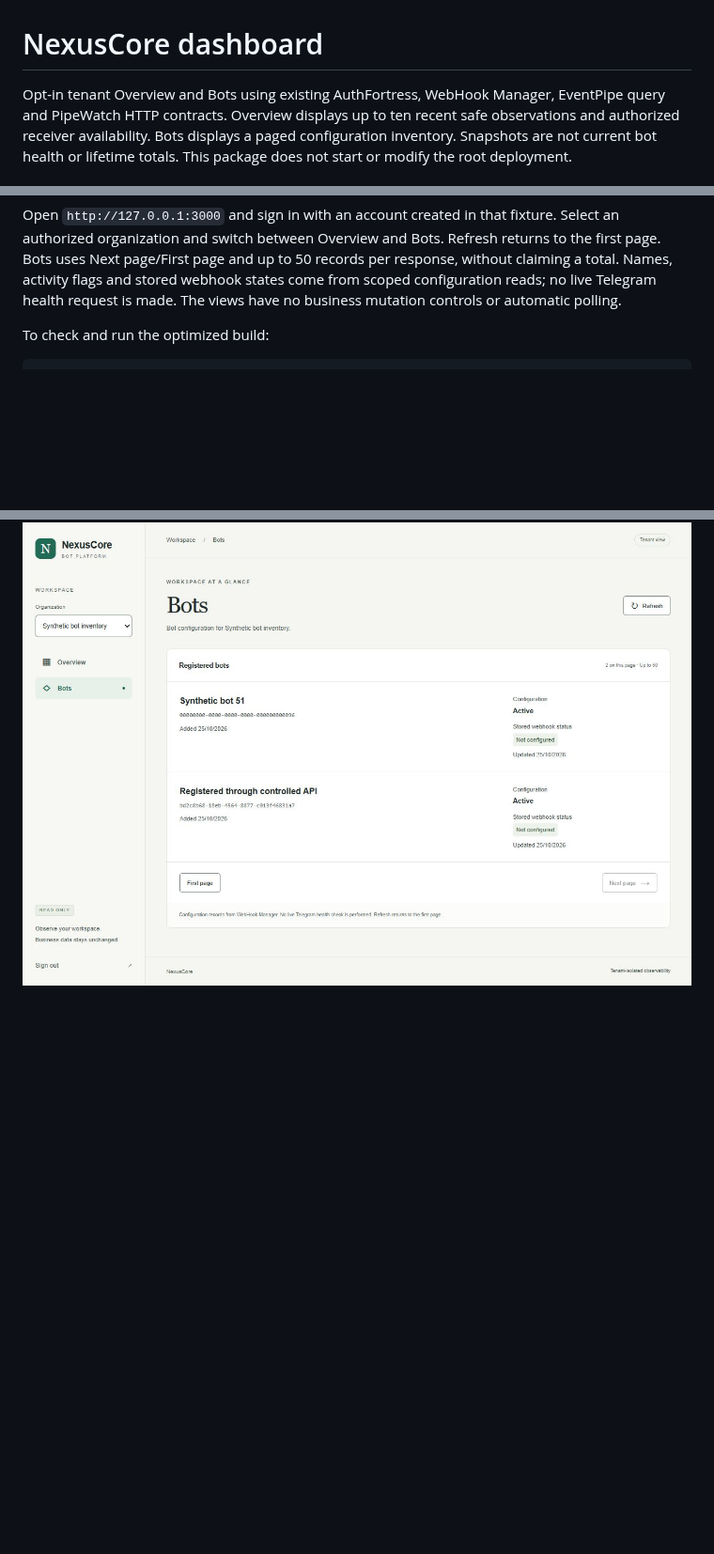
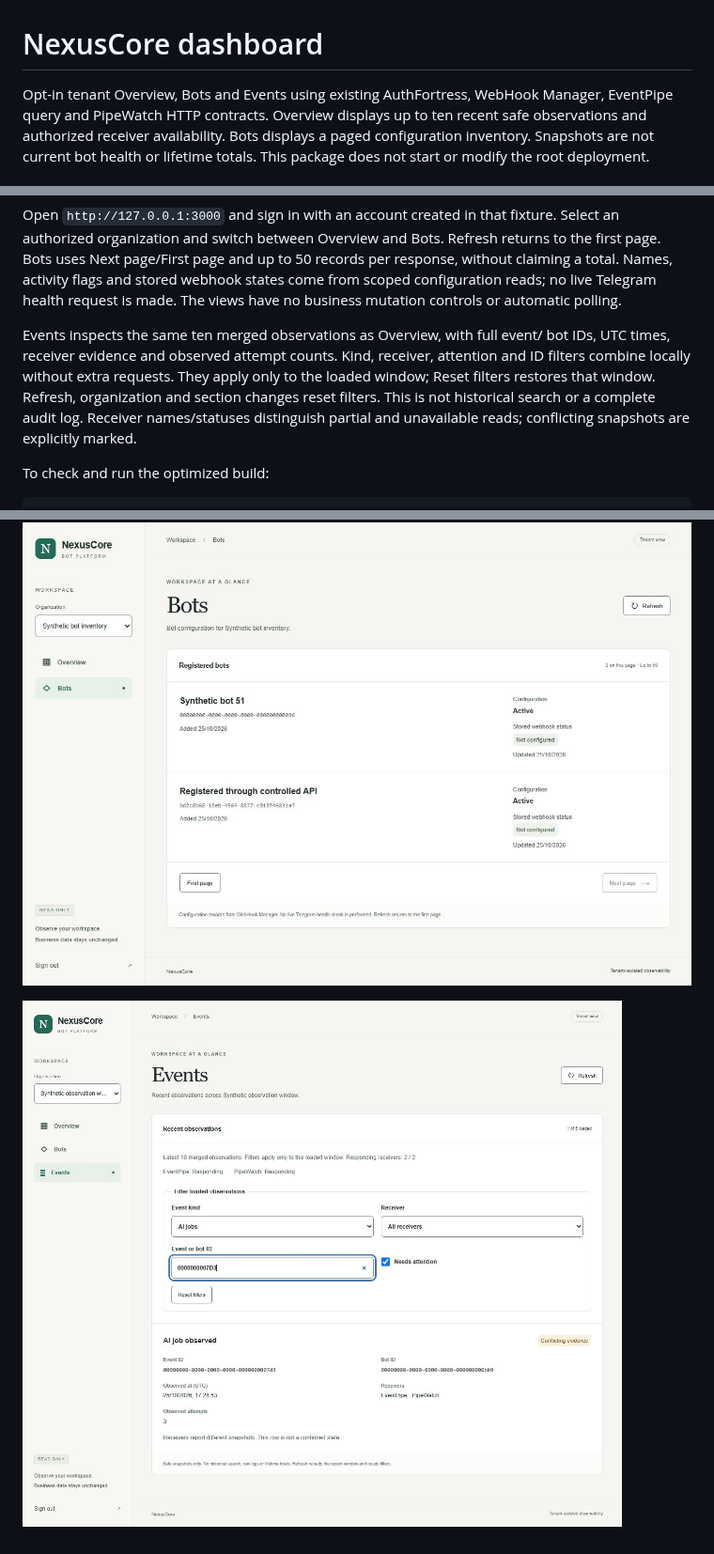
Before and after one commit to sayomiyori/NexusCore, a Markdown page: dashboard/README.md, 3 parts joined by grey strips. Shown at 94% size. Rendered like a GitHub page; pictures changed too: docs/images/dashboard-events-2026-10-25.png (added); blank space fills up the shorter version.

Commit message:
feat(dashboard): add safe recent event explorer

```diff
--- a/dashboard/README.md
+++ b/dashboard/README.md
@@ -1,6 +1,6 @@
 # NexusCore dashboard
 
-Opt-in tenant Overview and Bots using existing AuthFortress, WebHook Manager,
+Opt-in tenant Overview, Bots and Events using existing AuthFortress, WebHook Manager,
 EventPipe query and PipeWatch HTTP contracts. Overview displays up to ten recent
 safe observations and authorized receiver availability. Bots displays a paged
 configuration inventory. Snapshots are not current bot health or lifetime totals.
@@ -31,6 +31,14 @@ returns to the first page. Bots uses Next page/First page and up to 50 records
 per response, without claiming a total. Names, activity flags and stored webhook
 states come from scoped configuration reads; no live Telegram health request is
 made. The views have no business mutation controls or automatic polling.
+
+Events inspects the same ten merged observations as Overview, with full event/
+bot IDs, UTC times, receiver evidence and observed attempt counts. Kind,
+receiver, attention and ID filters combine locally without extra requests.
+They apply only to the loaded window; Reset filters restores that window.
+Refresh, organization and section changes reset filters. This is not historical
+search or a complete audit log. Receiver names/statuses distinguish partial and
+unavailable reads; conflicting snapshots are explicitly marked.
 
 To check and run the optimized build:
 
@@ -89,3 +99,5 @@ Verification: [Overview acceptance](../docs/dashboard-overview-2026-10-23.md),
 ![Verified synthetic tenant Overview](../docs/images/dashboard-overview-2026-10-23.png)
 
 ![Verified synthetic tenant Bots](../docs/images/dashboard-bots-2026-10-25.png)
+
+![Verified synthetic recent Events](../docs/images/dashboard-events-2026-10-25.png)
```
Also changed, not shown: other parts of dashboard/README.md (+3 -1 lines), docs/dashboard-events-2026-10-25.md (added, +116 -0 lines), specs/dashboard-events.md (added, +52 -0 lines), 6 other files.
